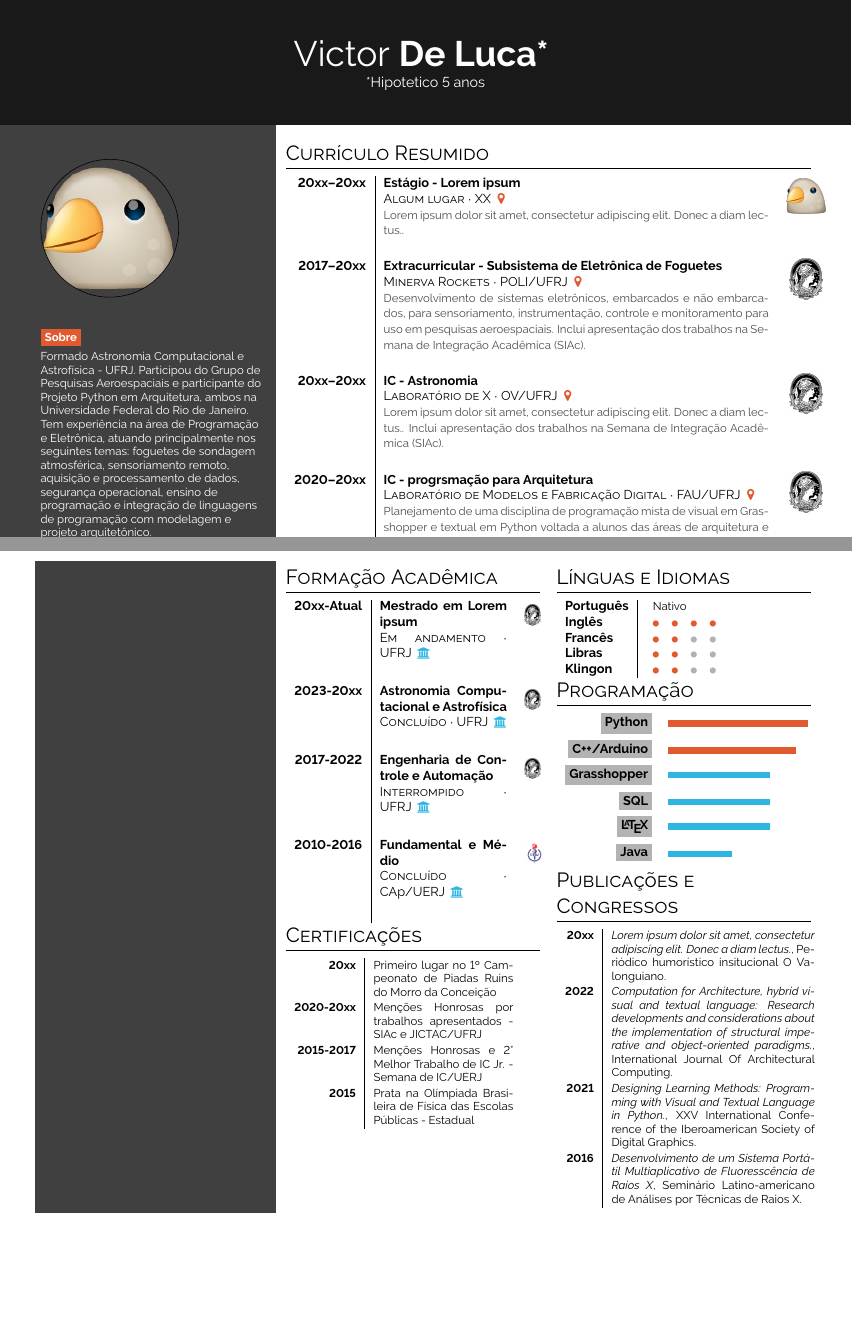
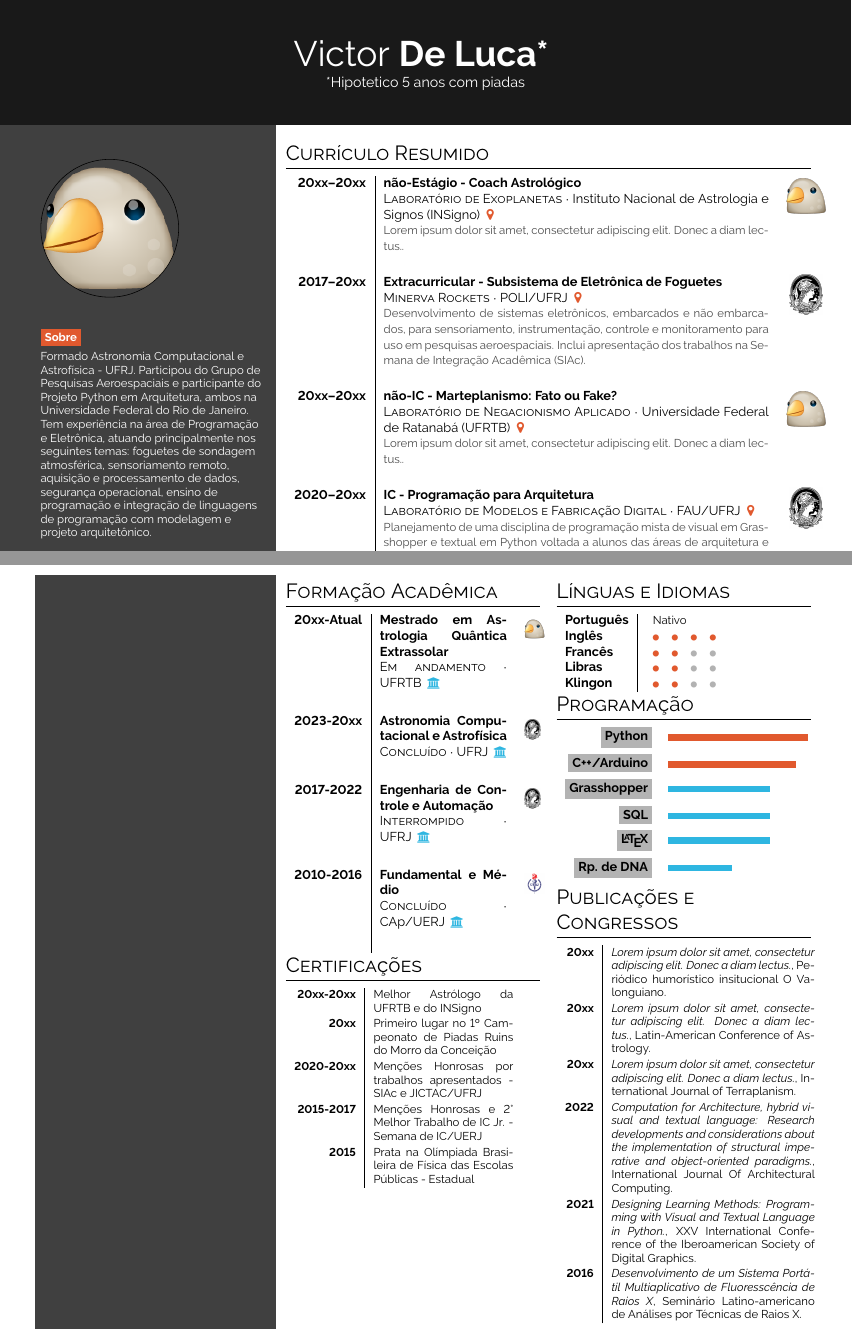
Before and after one commit to vicdlsns/curriculumMetcomp, a LaTeX document (main.tex): two parts of pages 1 and 2 of 2, joined at a grey line, cut so that both start at the same text, the shorter picture padded with empty space. Compiled offline with pdfLaTeX.

Commit message:
Added jokes
Next: Put in one page if possible

```diff
--- a/main.tex
+++ b/main.tex
@@ -32,7 +32,7 @@
 
 \section*{Start}
 
-\simpleheader{headercolour}{Victor}{De Luca*}{*Hipotetico 5 anos}{white}
+\simpleheader{headercolour}{Victor}{De Luca*}{*Hipotetico 5 anos com piadas}{white}
 
 
 
@@ -99,13 +99,13 @@ Programação ~•~ Eletrônica ~•~ Astrofísica ~•~ Aeroespacial
 \section*{Currículo Resumido}
 
 \begin{tabular}{>{\bfseries}r | p{0.5\textwidth} c}
-     \cvevent{20xx--20xx}{Estágio - Lorem ipsum}{Algum lugar}{XX \color{cvred}}{\lorem.
+     \cvevent{20xx--20xx}{não-Estágio - Coach Astrológico}{Laboratório de Exoplanetas}{Instituto Nacional de Astrologia e Signos (INSigno) \color{cvred}}{\lorem.
     }{bird.png} \\
     \cvevent{2017--20xx}{Extracurricular - Subsistema de Eletrônica de Foguetes}{Minerva Rockets}{POLI/UFRJ \color{cvred}}{Desenvolvimento de sistemas eletrônicos, embarcados e não embarcados, para sensoriamento, instrumentação, controle e monitoramento para uso em pesquisas aeroespaciais. Inclui apresentação dos trabalhos na Semana de Integração Acadêmica (SIAc).
 }{ufrj.png} \\
-	\cvevent{20xx--20xx}{IC - Astronomia}{Laboratório de X}{OV/UFRJ \color{cvred}}{\lorem. Inclui apresentação dos trabalhos na Semana de Integração Acadêmica (SIAc).
-}{ufrj.png} \\
-    \cvevent{2020--20xx}{IC - progrsmação para Arquitetura}{Laboratório de Modelos e Fabricação Digital}{FAU/UFRJ \color{cvred}}{Planejamento de uma disciplina de programação mista de visual em Grasshopper e textual em Python voltada a alunos das áreas de arquitetura e urbanismo. Inclui apresentação dos trabalhos na Semana de Integração Acadêmica (SIAc).
+	\cvevent{20xx--20xx}{não-IC - Marteplanismo: Fato ou Fake?}{Laboratório de Negacionismo Aplicado}{Universidade Federal de Ratanabá (UFRTB) \color{cvred}}{\lorem.
+}{bird.png} \\
+    \cvevent{2020--20xx}{IC - Programação para Arquitetura}{Laboratório de Modelos e Fabricação Digital}{FAU/UFRJ \color{cvred}}{Planejamento de uma disciplina de programação mista de visual em Grasshopper e textual em Python voltada a alunos das áreas de arquitetura e urbanismo. Inclui apresentação dos trabalhos na Semana de Integração Acadêmica (SIAc).
 }{ufrj.png} \\
     \cvevent{2018--2019}{Monitoria - Programação em Python}{Departamento de Ciência da Computação}{DCC/UFRJ \color{cvred}}{Auxílio ao ensino de programação na linguagem Python.}{ufrj.png} \\
     \cvevent{2014--2016}{IC Jr. - Desenvolvimento de um Sistema Portátil Multiaplicativo de Fluorescência de Raios X}{Laboratório de Instrumentação Eletrônica e Técnicas Analíticas}{FIS/UERJ \color{cvred}}{Desenvolvimento de um sistema multi-aplicativo e das técnicas de medidas para aplicações de espectrometria de raios-x em diversas áreas. Inclui apresentação dos trabalhos no evento UERJ Sem Muros.
@@ -115,7 +115,7 @@ Programação ~•~ Eletrônica ~•~ Astrofísica ~•~ Aeroespacial
 \begin{minipage}[t]{0.33\textwidth}
 \section*{Formação Acadêmica}
 \begin{tabular}{>{\bfseries}r | p{0.5\textwidth} l}
-    \cvdegree{20xx-Atual}{Mestrado em Lorem ipsum}{Em andamento}{UFRJ\color{headerblue}}{}{ufrj.png} \\
+    \cvdegree{20xx-Atual}{Mestrado em Astrologia Quântica Extrassolar}{Em andamento}{UFRTB\color{headerblue}}{}{bird.png} \\
     \cvdegree{2023-20xx}{Astronomia Computacional e Astrofísica}{Concluído}{UFRJ\color{headerblue}}{}{ufrj.png} \\
     \cvdegree{2017-2022}{Engenharia de Controle e Automação}{Interrompido}{UFRJ\color{headerblue}}{}{ufrj.png} \\
     \cvdegree{2010-2016}{Fundamental e Médio}{Concluído}{CAp/UERJ\color{headerblue}}{}{uerj.png}
@@ -123,6 +123,7 @@ Programação ~•~ Eletrônica ~•~ Astrofísica ~•~ Aeroespacial
 
 \section*{Certificações}
 \begin{tabular}{>{\footnotesize\bfseries}r | >{\footnotesize}p{0.55\textwidth}}
+    20xx-20xx & Melhor Astrólogo da UFRTB e do INSigno \\
     20xx & Primeiro lugar no 1º Campeonato de Piadas Ruins do Morro da Conceição \\
     2020-20xx & Menções Honrosas por trabalhos apresentados - SIAc e JICTAC/UFRJ \\
     2015-2017 & Menções Honrosas e 2° Melhor Trabalho de IC Jr. - Semana de IC/UERJ \\
@@ -147,12 +148,14 @@ Programação ~•~ Eletrônica ~•~ Astrofísica ~•~ Aeroespacial
     \bg{skilllabelcolour}{iconcolour}{Grasshopper} & \barrule{0.4}{0.5em}{cvpurple} \\
      \bg{skilllabelcolour}{iconcolour}{SQL} & \barrule{0.4}{0.5em}{cvpurple} \\
      \bg{skilllabelcolour}{iconcolour}{\LaTeX} & \barrule{0.4}{0.5em}{cvpurple} \\
-     \bg{skilllabelcolour}{iconcolour}{Java} & \barrule{0.25}{0.5em}{cvpurple} \\
+     \bg{skilllabelcolour}{iconcolour}{Rp. de DNA} & \barrule{0.25}{0.5em}{cvpurple} \\
 \end{tabular}
 
 \section*{Publicações e Congressos}
 \begin{tabular}{>{\footnotesize\bfseries}r | >{\footnotesize}p{0.8\textwidth}}
         20xx & \emph{\lorem}, Periódico humorístico insitucional O Valonguiano. \\
+        20xx & \emph{\lorem}, Latin-American Conference of Astrology. \\
+        20xx & \emph{\lorem}, International Journal of Terraplanism. \\
         2022 & \emph{Computation for Architecture, hybrid visual and textual language: Research developments and considerations about the implementation of structural imperative and object-oriented paradigms.}, International Journal Of Architectural Computing. \\
         2021 & \emph{Designing Learning Methods: Programming with Visual and Textual Language in Python.}, XXV International Conference of the Iberoamerican Society of Digital Graphics. \\
         2016 & \emph{Desenvolvimento de um Sistema Portátil Multiaplicativo de Fluoresscência de Raios X}, Seminário Latino-americano de Análises por Técnicas de Raios X. \\
```
Also changed, not shown: main.pdf.
